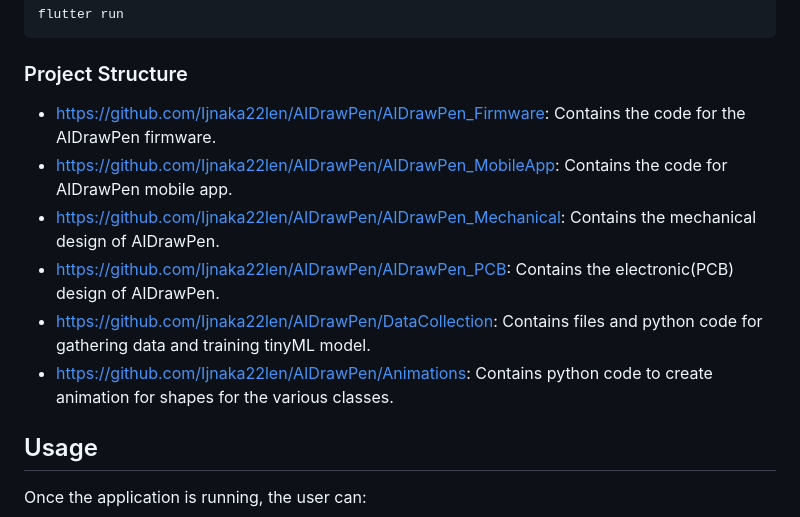
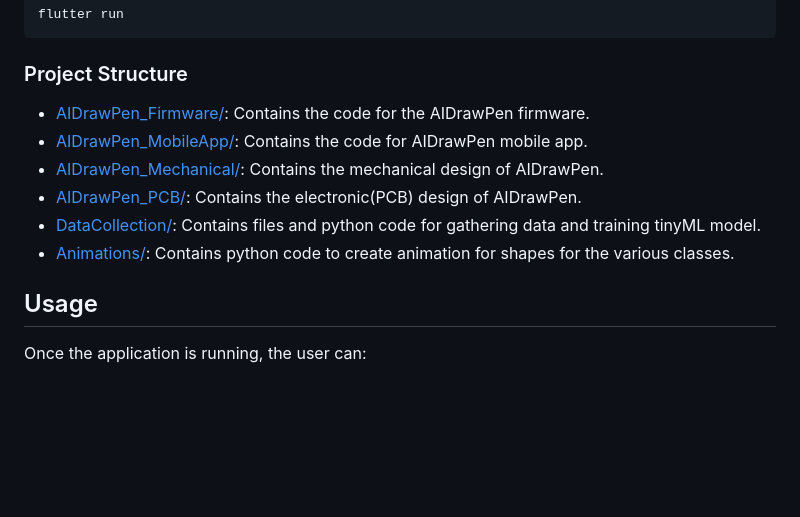
Before and after one commit to Ijnaka22len/AIDrawPen, a Markdown page: README.md, the part around one of its changes. Drawn GitHub-style; blank space fills up the shorter version.

````diff
--- a/README.md
+++ b/README.md
@@ -41,12 +59,12 @@ The AiDrawPen project incorporates a tiny Machine Learning (ML) model capable of
   flutter run
   ```
 ### Project Structure
-- [https://github.com/Ijnaka22len/AIDrawPen/AIDrawPen_Firmware](AIDrawPen_Firmware/): Contains the code for the AIDrawPen firmware.
-- [https://github.com/Ijnaka22len/AIDrawPen/AIDrawPen_MobileApp](AIDrawPen_MobileApp/): Contains the code for AIDrawPen mobile app.
-- [https://github.com/Ijnaka22len/AIDrawPen/AIDrawPen_Mechanical](AIDrawPen_Mechanical/): Contains the mechanical design of AIDrawPen.
-- [https://github.com/Ijnaka22len/AIDrawPen/AIDrawPen_PCB](AIDrawPen_PCB/): Contains the electronic(PCB) design of AIDrawPen.
-- [https://github.com/Ijnaka22len/AIDrawPen/DataCollection](DataCollection/): Contains files and python code for gathering data and training tinyML model.
-- [https://github.com/Ijnaka22len/AIDrawPen/Animations](Animations/): Contains python code to create animation for shapes for the various classes.
+- [AIDrawPen_Firmware/](AIDrawPen_Firmware/): Contains the code for the AIDrawPen firmware.
+- [AIDrawPen_MobileApp/](AIDrawPen_MobileApp/): Contains the code for AIDrawPen mobile app.
+- [AIDrawPen_Mechanical/](AIDrawPen_Mechanical/): Contains the mechanical design of AIDrawPen.
+- [AIDrawPen_PCB/](AIDrawPen_PCB/): Contains the electronic(PCB) design of AIDrawPen.
+- [DataCollection/](DataCollection/): Contains files and python code for gathering data and training tinyML model.
+- [Animations/](Animations/): Contains python code to create animation for shapes for the various classes.
 
 
 ## Usage
````
Also changed, not shown: other parts of README.md (+18 -0 lines).
